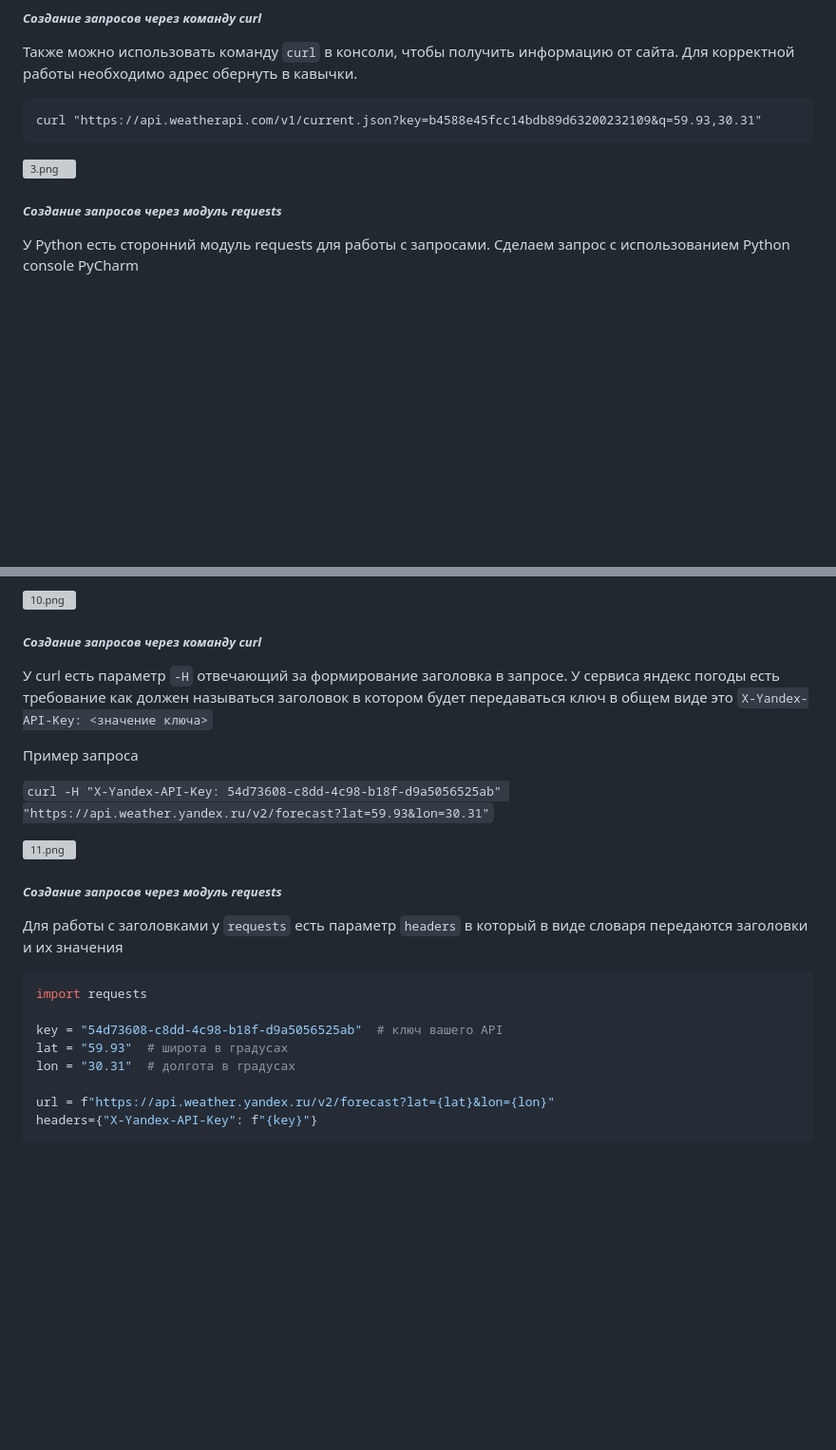
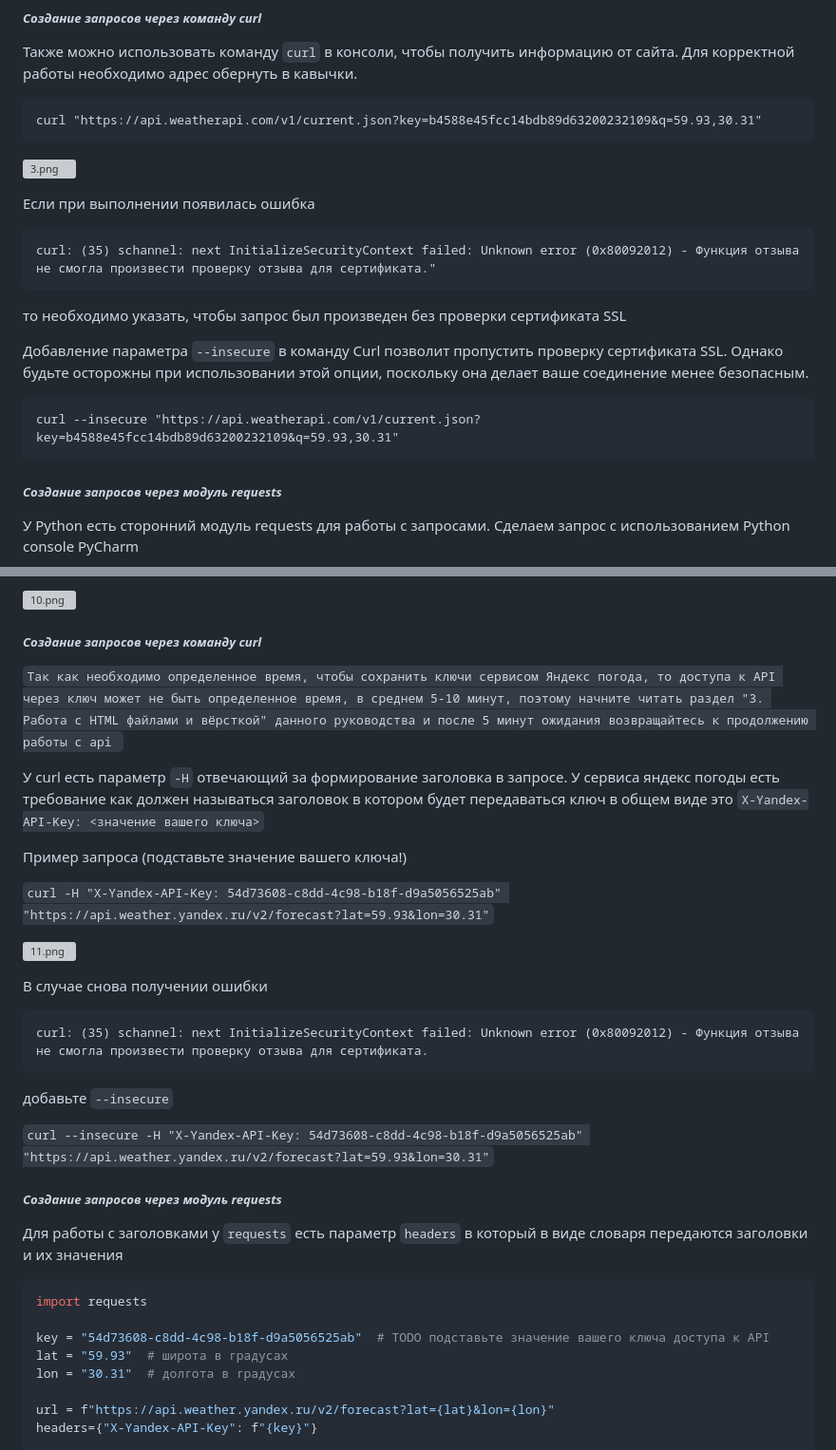
Before and after one commit to VadimZhuckow/Shop_django, a Markdown page: tasks/lab1/task.md, 2 parts joined by grey strips. Shown at 95% size. GitHub-like rendering; blank space fills up the shorter version; grey boxes are pictures that could not be loaded.

Commit message:
Обновление 1-ой ЛР

````diff
--- a/tasks/lab1/task.md
+++ b/tasks/lab1/task.md
@@ -65,6 +65,18 @@ curl "https://api.weatherapi.com/v1/current.json?key=b4588e45fcc14bdb89d63200232
 
 ![3.png](pic_for_task/3.png)
 
+Если при выполнении появилась ошибка
+```cmd
+curl: (35) schannel: next InitializeSecurityContext failed: Unknown error (0x80092012) - Функция отзыва не смогла произвести проверку отзыва для сертификата."
+```
+то необходимо указать, чтобы запрос был произведен без проверки сертификата SSL
+
+Добавление параметра `--insecure` в команду Curl позволит пропустить проверку сертификата SSL. Однако будьте осторожны при использовании этой опции, поскольку она делает ваше соединение менее безопасным.
+
+```cmd
+curl --insecure "https://api.weatherapi.com/v1/current.json?key=b4588e45fcc14bdb89d63200232109&q=59.93,30.31"
+```
+
 ##### *Создание запросов через модуль requests*
 
 У Python есть сторонний модуль requests для работы с запросами. Сделаем запрос с использованием Python console PyCharm
@@ -122,15 +134,27 @@ print(response.json())  # получение JSON из ответа
 
 
 ##### *Создание запросов через команду curl*
+`Так как необходимо определенное время, чтобы сохранить ключи сервисом Яндекс погода, то
+доступа к API через ключ может не быть определенное время, в среднем 5-10 минут, поэтому начните читать раздел "3. Работа с HTML файлами и вёрсткой" данного руководства и после 5 минут ожидания возвращайтесь к продолжению работы с api `
 
 У curl есть параметр `-H` отвечающий за формирование заголовка в запросе. У сервиса яндекс погоды есть требование как
-должен называться заголовок в котором будет передаваться ключ в общем виде это `X-Yandex-API-Key: <значение ключа>`
+должен называться заголовок в котором будет передаваться ключ в общем виде это `X-Yandex-API-Key: <значение вашего ключа>`
 
-Пример запроса
+Пример запроса (подставьте значение вашего ключа!)
 
 `curl -H "X-Yandex-API-Key: 54d73608-c8dd-4c98-b18f-d9a5056525ab" "https://api.weather.yandex.ru/v2/forecast?lat=59.93&lon=30.31"`
 
 ![11.png](pic_for_task/11.png)
+
+В случае снова получении ошибки
+
+```cmd
+curl: (35) schannel: next InitializeSecurityContext failed: Unknown error (0x80092012) - Функция отзыва не смогла произвести проверку отзыва для сертификата.
+```
+
+добавьте `--insecure`
+
+`curl --insecure -H "X-Yandex-API-Key: 54d73608-c8dd-4c98-b18f-d9a5056525ab" "https://api.weather.yandex.ru/v2/forecast?lat=59.93&lon=30.31"`
 
 ##### *Создание запросов через модуль requests*
 
@@ -139,7 +163,7 @@ print(response.json())  # получение JSON из ответа
 ```python
 import requests
 
-key = "54d73608-c8dd-4c98-b18f-d9a5056525ab"  # ключ вашего API
+key = "54d73608-c8dd-4c98-b18f-d9a5056525ab"  # TODO подставьте значение вашего ключа доступа к API
 lat = "59.93"  # широта в градусах
 lon = "30.31"  # долгота в градусах
 
````
